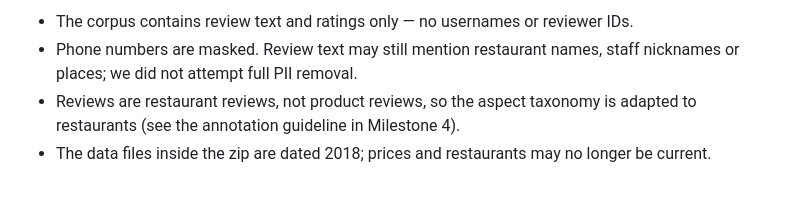
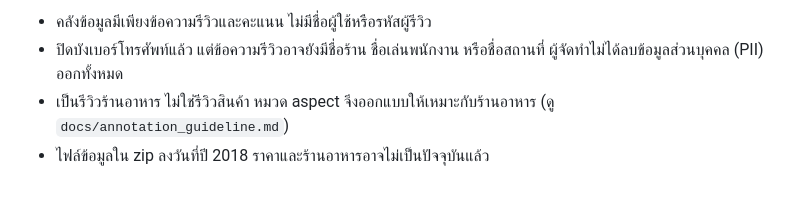
Before and after one commit to IT21Neo/reviewlens, a Markdown page: data/README.md, the part around one of its changes. Rendered like a GitHub page.

```diff
--- a/data/README.md
+++ b/data/README.md
@@ -53,8 +56,6 @@ Run `python -m scripts.prepare_data`. It is deterministic (fixed seed 42, pinned
 
-- The corpus contains review text and ratings only — no usernames or reviewer IDs.
-- Phone numbers are masked. Review text may still mention restaurant names, staff
-  nicknames or places; we did not attempt full PII removal.
-- Reviews are restaurant reviews, not product reviews, so the aspect taxonomy is adapted
-  to restaurants (see the annotation guideline in Milestone 4).
-- The data files inside the zip are dated 2018; prices and restaurants
-  may no longer be current.
+- คลังข้อมูลมีเพียงข้อความรีวิวและคะแนน ไม่มีชื่อผู้ใช้หรือรหัสผู้รีวิว
+- ปิดบังเบอร์โทรศัพท์แล้ว แต่ข้อความรีวิวอาจยังมีชื่อร้าน ชื่อเล่นพนักงาน หรือชื่อสถานที่
+  ผู้จัดทำไม่ได้ลบข้อมูลส่วนบุคคล (PII) ออกทั้งหมด
+- เป็นรีวิวร้านอาหาร ไม่ใช่รีวิวสินค้า หมวด aspect จึงออกแบบให้เหมาะกับร้านอาหาร (ดู `docs/annotation_guideline.md`)
+- ไฟล์ข้อมูลใน zip ลงวันที่ปี 2018 ราคาและร้านอาหารอาจไม่เป็นปัจจุบันแล้ว
```
Also changed, not shown: other parts of data/README.md (+41 -38 lines).
